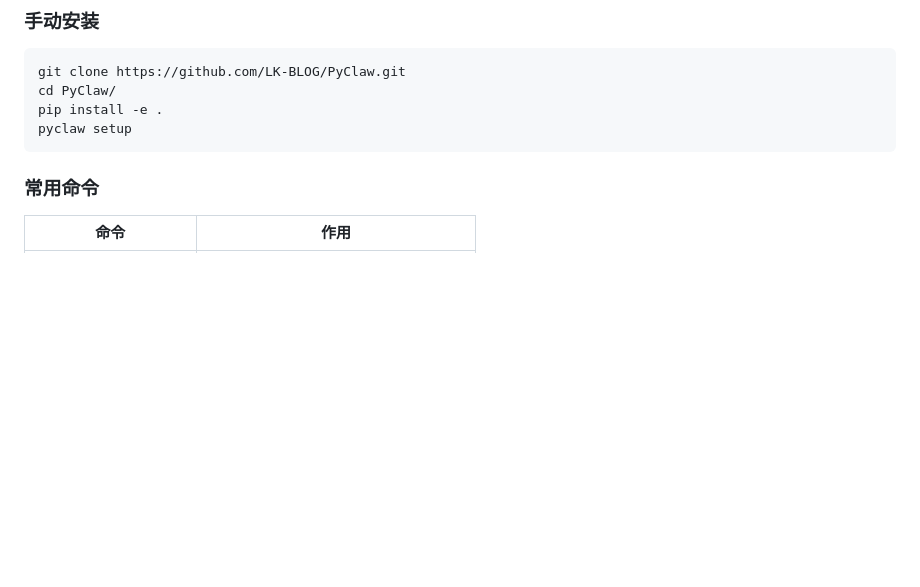
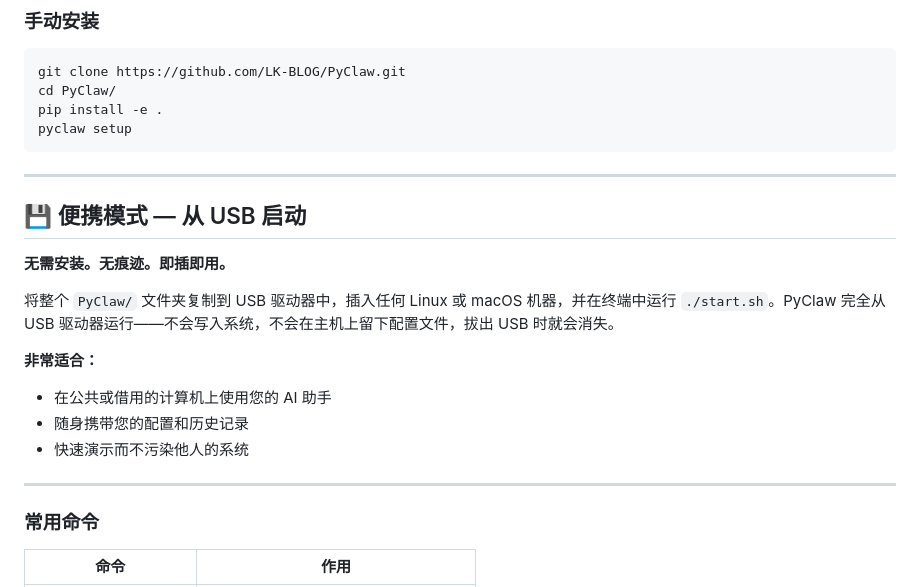
Before and after one commit to LK-BLOG/PyClaw, a Markdown page: README_CN.md, the part around the change. GitHub-like rendering; blank space fills up the shorter version.

````diff
--- a/README_CN.md
+++ b/README_CN.md
@@ -60,6 +60,19 @@ cd PyClaw/
 pip install -e .
 pyclaw setup
 ```
+---
+
+## 💾 便携模式 — 从 USB 启动
+
+**无需安装。无痕迹。即插即用。**
+
+将整个 `PyClaw/` 文件夹复制到 USB 驱动器中，插入任何 Linux 或 macOS 机器，并在终端中运行 `./start.sh`。PyClaw 完全从 USB 驱动器运行——不会写入系统，不会在主机上留下配置文件，拔出 USB 时就会消失。
+
+**非常适合：**
+- 在公共或借用的计算机上使用您的 AI 助手
+- 随身携带您的配置和历史记录
+- 快速演示而不污染他人的系统
+---
 
 ### 常用命令
 
````
